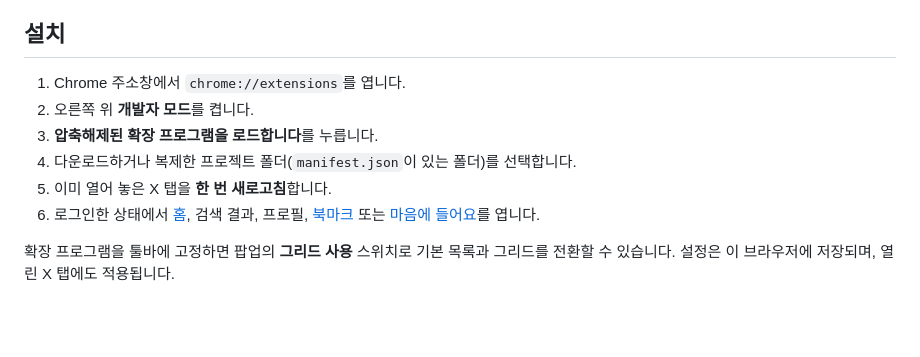
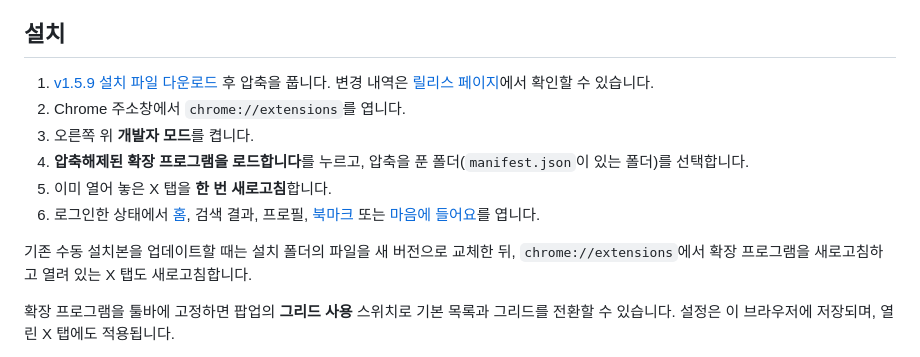
Before and after one commit to incago/betterxlike, a Markdown page: README.md, the part around the change. Drawn GitHub-style; blank space fills up the shorter version.

Commit message:
Link release ZIP from installation guides

```diff
--- a/README.md
+++ b/README.md
@@ -6,12 +6,14 @@ X의 **홈·검색 결과·프로필·북마크·마음에 들어요**를 **창
 
 ## 설치
 
-1. Chrome 주소창에서 `chrome://extensions`를 엽니다.
-2. 오른쪽 위 **개발자 모드**를 켭니다.
-3. **압축해제된 확장 프로그램을 로드합니다**를 누릅니다.
-4. 다운로드하거나 복제한 프로젝트 폴더(`manifest.json`이 있는 폴더)를 선택합니다.
+1. [v1.5.9 설치 파일 다운로드](https://github.com/incago/betterxlike/releases/download/v1.5.9/better-x-likes-1.5.9.zip) 후 압축을 풉니다. 변경 내역은 [릴리스 페이지](https://github.com/incago/betterxlike/releases/tag/v1.5.9)에서 확인할 수 있습니다.
+2. Chrome 주소창에서 `chrome://extensions`를 엽니다.
+3. 오른쪽 위 **개발자 모드**를 켭니다.
+4. **압축해제된 확장 프로그램을 로드합니다**를 누르고, 압축을 푼 폴더(`manifest.json`이 있는 폴더)를 선택합니다.
 5. 이미 열어 놓은 X 탭을 **한 번 새로고침**합니다.
 6. 로그인한 상태에서 [홈](https://x.com/home), 검색 결과, 프로필, [북마크](https://x.com/i/history) 또는 [마음에 들어요](https://x.com/i/history/likes)를 엽니다.
+
+기존 수동 설치본을 업데이트할 때는 설치 폴더의 파일을 새 버전으로 교체한 뒤, `chrome://extensions`에서 확장 프로그램을 새로고침하고 열려 있는 X 탭도 새로고침합니다.
 
 확장 프로그램을 툴바에 고정하면 팝업의 **그리드 사용** 스위치로 기본 목록과 그리드를 전환할 수 있습니다. 설정은 이 브라우저에 저장되며, 열린 X 탭에도 적용됩니다.
 
```
Also changed, not shown: README.en.md (+6 -4 lines), README.ja.md (+6 -4 lines).
